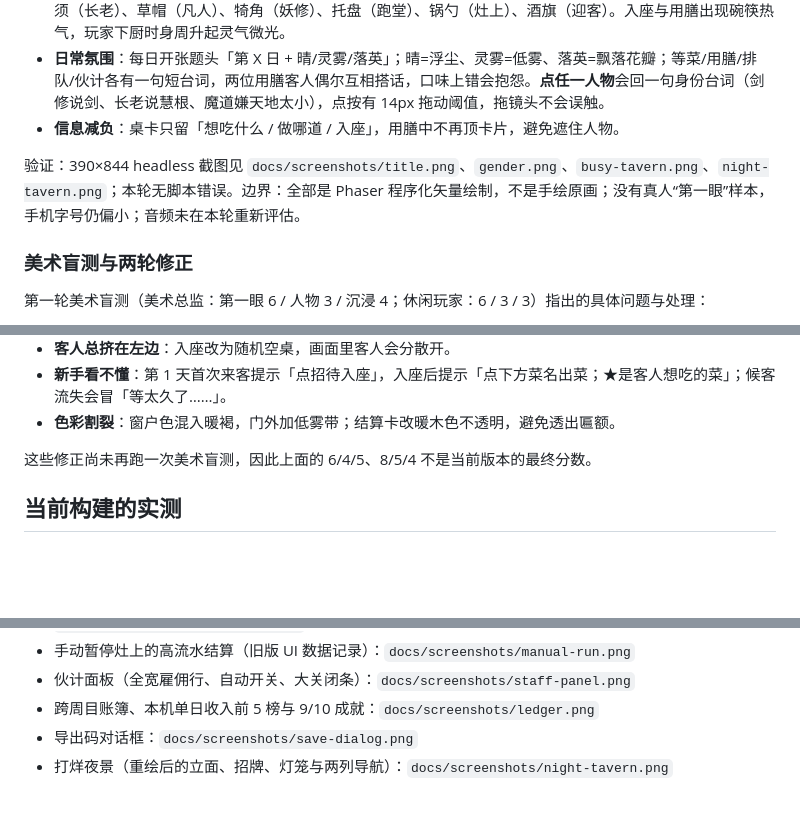
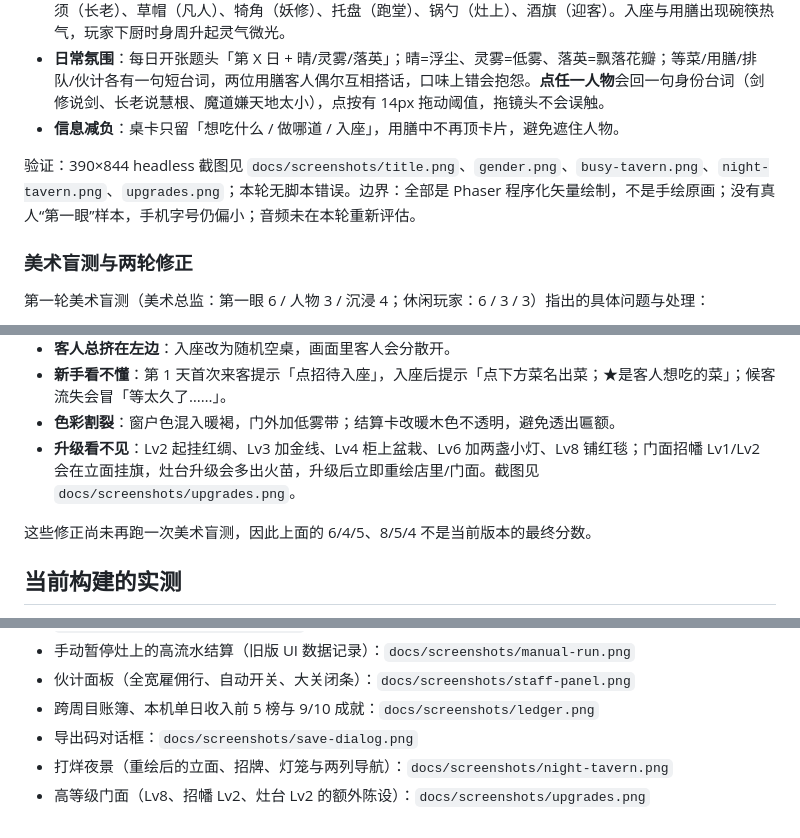
Before and after one commit to forteencdbw/XXJL, a Markdown page: docs/playtest.md, 3 parts joined by grey strips. GitHub-like rendering; blank space fills up the shorter version.

```diff
--- a/docs/playtest.md
+++ b/docs/playtest.md
@@ -15,7 +15,7 @@
 - **日常氛围**：每日开张题头「第 X 日 + 晴/灵雾/落英」；晴=浮尘、灵雾=低雾、落英=飘落花瓣；等菜/用膳/排队/伙计各有一句短台词，两位用膳客人偶尔互相搭话，口味上错会抱怨。**点任一人物**会回一句身份台词（剑修说剑、长老说慧根、魔道嫌天地太小），点按有 14px 拖动阈值，拖镜头不会误触。
 - **信息减负**：桌卡只留「想吃什么 / 做哪道 / 入座」，用膳中不再顶卡片，避免遮住人物。
 
-验证：390×844 headless 截图见 `docs/screenshots/title.png`、`gender.png`、`busy-tavern.png`、`night-tavern.png`；本轮无脚本错误。边界：全部是 Phaser 程序化矢量绘制，不是手绘原画；没有真人“第一眼”样本，手机字号仍偏小；音频未在本轮重新评估。
+验证：390×844 headless 截图见 `docs/screenshots/title.png`、`gender.png`、`busy-tavern.png`、`night-tavern.png`、`upgrades.png`；本轮无脚本错误。边界：全部是 Phaser 程序化矢量绘制，不是手绘原画；没有真人“第一眼”样本，手机字号仍偏小；音频未在本轮重新评估。
 
 ### 美术盲测与两轮修正
 
@@ -42,6 +42,7 @@
 - **客人总挤在左边**：入座改为随机空桌，画面里客人会分散开。
 - **新手看不懂**：第 1 天首次来客提示「点招待入座」，入座后提示「点下方菜名出菜；★是客人想吃的菜」；候客流失会冒「等太久了……」。
 - **色彩割裂**：窗户色混入暖褐，门外加低雾带；结算卡改暖木色不透明，避免透出匾额。
+- **升级看不见**：Lv2 起挂红绸、Lv3 加金线、Lv4 柜上盆栽、Lv6 加两盏小灯、Lv8 铺红毯；门面招幡 Lv1/Lv2 会在立面挂旗，灶台升级会多出火苗，升级后立即重绘店里/门面。截图见 `docs/screenshots/upgrades.png`。
 
 这些修正尚未再跑一次美术盲测，因此上面的 6/4/5、8/5/4 不是当前版本的最终分数。
 
@@ -178,3 +179,4 @@
 - 跨周目账簿、本机单日收入前 5 榜与 9/10 成就：`docs/screenshots/ledger.png`
 - 导出码对话框：`docs/screenshots/save-dialog.png`
 - 打烊夜景（重绘后的立面、招牌、灯笼与两列导航）：`docs/screenshots/night-tavern.png`
+- 高等级门面（Lv8、招幡 Lv2、灶台 Lv2 的额外陈设）：`docs/screenshots/upgrades.png`
```
Also changed, not shown: README.md (+1 -1 lines), docs/screenshots/upgrades.png (added), 1 other file.
